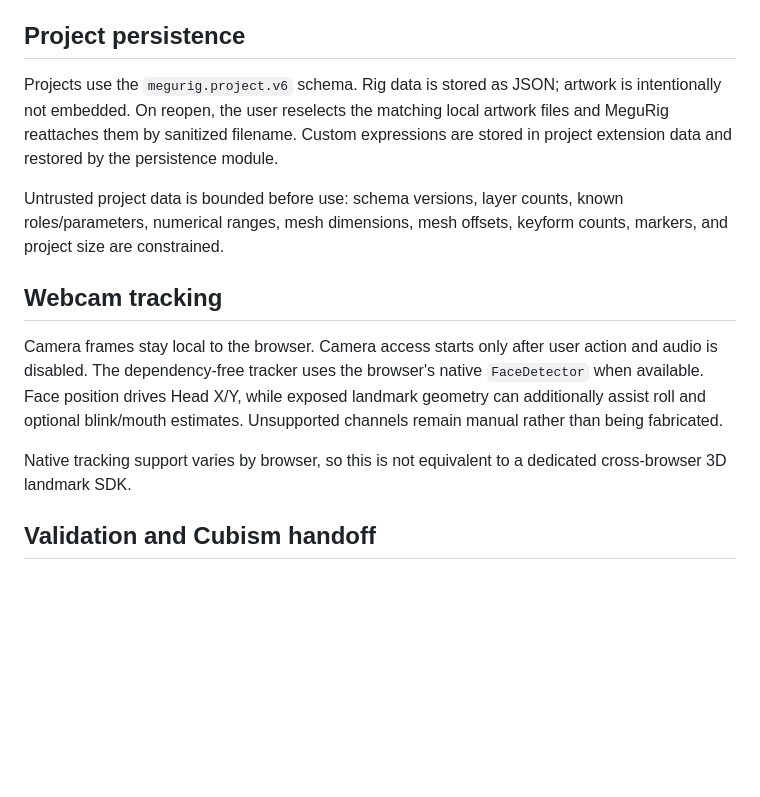
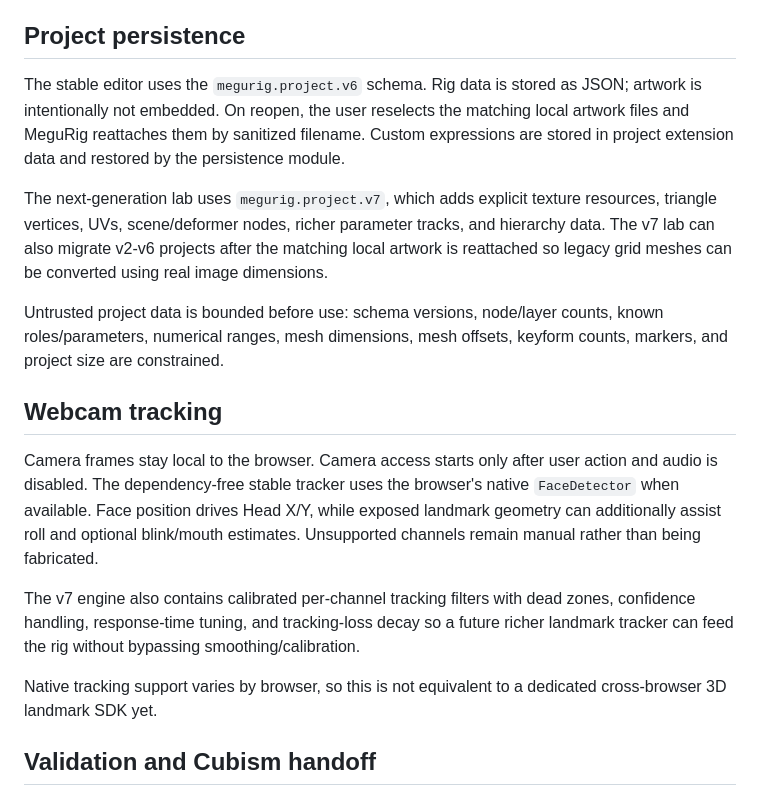
Before and after one commit to LEO-Miguel98/MeguRig-Studio, a Markdown page: README.md, the part around one of its changes. GitHub-like rendering; blank space fills up the shorter version.

```diff
--- a/README.md
+++ b/README.md
@@ -33,15 +33,19 @@ MeguRig Studio is a local-first VTuber rig-preparation workspace for separated c
 
 ## Project persistence
 
-Projects use the `megurig.project.v6` schema. Rig data is stored as JSON; artwork is intentionally not embedded. On reopen, the user reselects the matching local artwork files and MeguRig reattaches them by sanitized filename. Custom expressions are stored in project extension data and restored by the persistence module.
+The stable editor uses the `megurig.project.v6` schema. Rig data is stored as JSON; artwork is intentionally not embedded. On reopen, the user reselects the matching local artwork files and MeguRig reattaches them by sanitized filename. Custom expressions are stored in project extension data and restored by the persistence module.
 
-Untrusted project data is bounded before use: schema versions, layer counts, known roles/parameters, numerical ranges, mesh dimensions, mesh offsets, keyform counts, markers, and project size are constrained.
+The next-generation lab uses `megurig.project.v7`, which adds explicit texture resources, triangle vertices, UVs, scene/deformer nodes, richer parameter tracks, and hierarchy data. The v7 lab can also migrate v2-v6 projects after the matching local artwork is reattached so legacy grid meshes can be converted using real image dimensions.
+
+Untrusted project data is bounded before use: schema versions, node/layer counts, known roles/parameters, numerical ranges, mesh dimensions, mesh offsets, keyform counts, markers, and project size are constrained.
 
 ## Webcam tracking
 
-Camera frames stay local to the browser. Camera access starts only after user action and audio is disabled. The dependency-free tracker uses the browser's native `FaceDetector` when available. Face position drives Head X/Y, while exposed landmark geometry can additionally assist roll and optional blink/mouth estimates. Unsupported channels remain manual rather than being fabricated.
+Camera frames stay local to the browser. Camera access starts only after user action and audio is disabled. The dependency-free stable tracker uses the browser's native `FaceDetector` when available. Face position drives Head X/Y, while exposed landmark geometry can additionally assist roll and optional blink/mouth estimates. Unsupported channels remain manual rather than being fabricated.
 
-Native tracking support varies by browser, so this is not equivalent to a dedicated cross-browser 3D landmark SDK.
+The v7 engine also contains calibrated per-channel tracking filters with dead zones, confidence handling, response-time tuning, and tracking-loss decay so a future richer landmark tracker can feed the rig without bypassing smoothing/calibration.
+
+Native tracking support varies by browser, so this is not equivalent to a dedicated cross-browser 3D landmark SDK yet.
 
 ## Validation and Cubism handoff
 
```
Also changed, not shown: other parts of README.md (+22 -5 lines).
